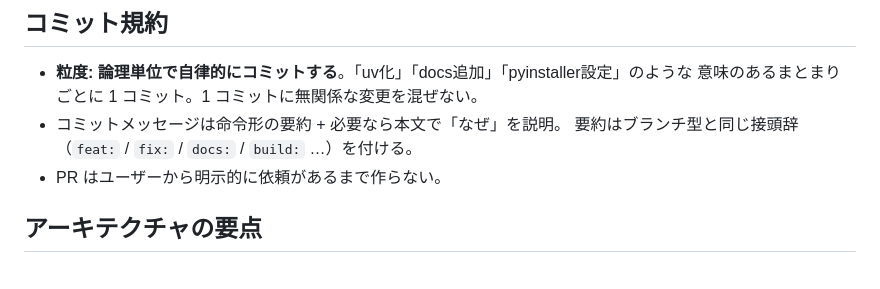
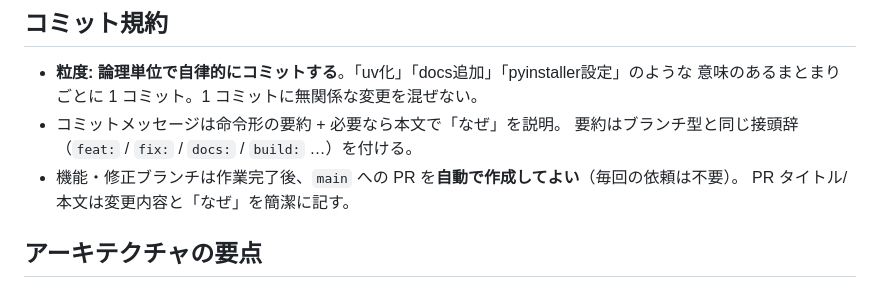
Before and after one commit to voltaney/beat-edl, a Markdown page: CLAUDE.md, the part around the change. Drawn GitHub-style.

Commit message:
docs: allow auto-creating PRs to main in CLAUDE.md
Per user direction, feature/fix branches may open a PR to main automatically
once work is complete; a per-PR request is no longer required.

Co-Authored-By: Claude Opus 4.8 <noreply@anthropic.com>
Claude-Session: https://claude.ai/code/session_01KtcNWL6Htudp7EzH1jdkqC

```diff
--- a/CLAUDE.md
+++ b/CLAUDE.md
@@ -61,7 +61,8 @@ uv pip install --no-build-isolation "git+https://github.com/CPJKU/madmom.git"
   意味のあるまとまりごとに 1 コミット。1 コミットに無関係な変更を混ぜない。
 - コミットメッセージは命令形の要約 + 必要なら本文で「なぜ」を説明。
   要約はブランチ型と同じ接頭辞（`feat:` / `fix:` / `docs:` / `build:` …）を付ける。
-- PR はユーザーから明示的に依頼があるまで作らない。
+- 機能・修正ブランチは作業完了後、`main` への PR を**自動で作成してよい**（毎回の依頼は不要）。
+  PR タイトル/本文は変更内容と「なぜ」を簡潔に記す。
 
 ## アーキテクチャの要点
 
```
